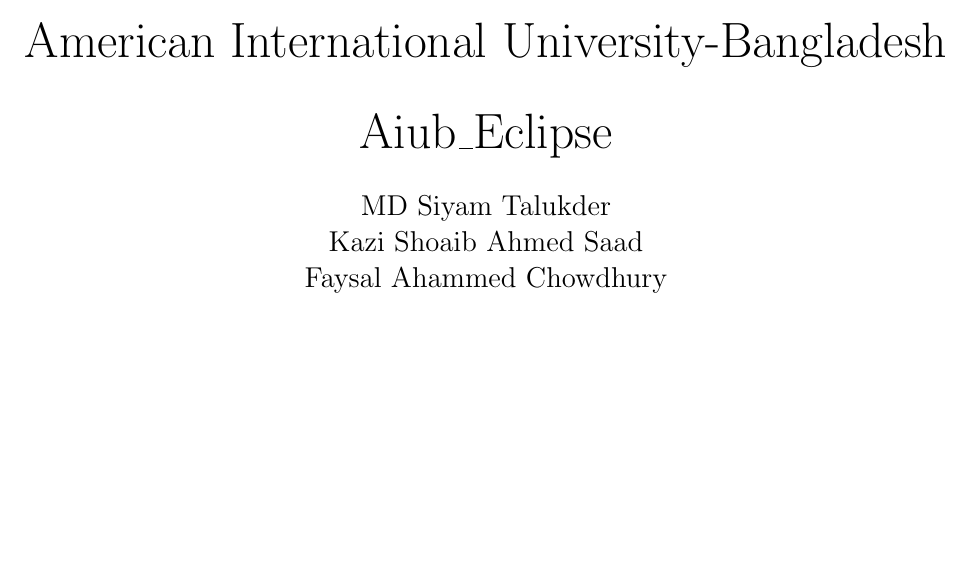
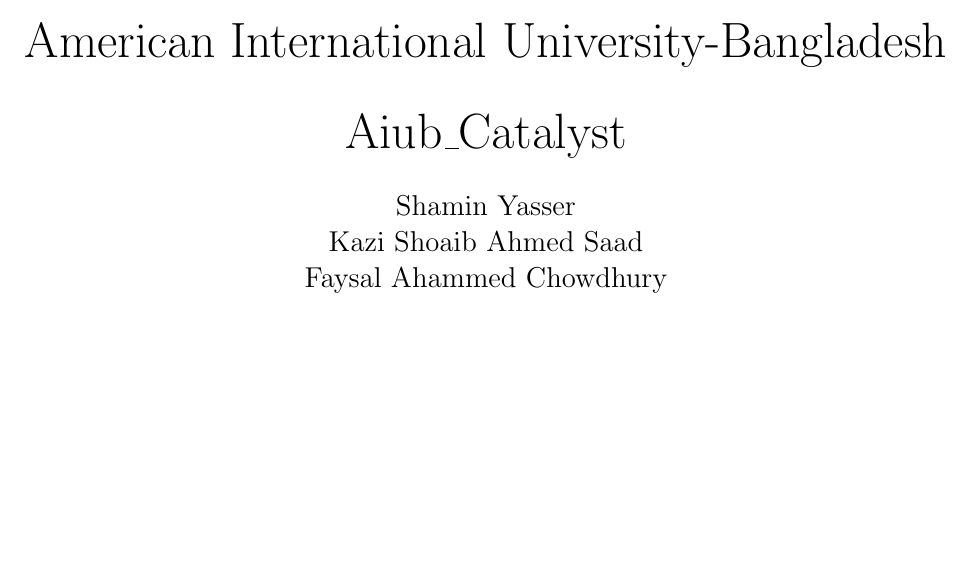
Before and after one commit to faysal-ahammed-chowdhury/Catalyst-Code-Library, a LaTeX document (notebook.tex, which reads cover.tex): part of page 1 of 24, cut so that both start at the same text. The pictures show the PDF file notebook.pdf that the author committed with the source.

Commit message:
generate pdf

```diff
--- a/cover.tex
+++ b/cover.tex
@@ -14,12 +14,12 @@
 \vspace{1cm}  % small gap
 
 % Team name (bigger than uni name, semibold/bold)
-{\Huge Aiub\_Eclipse \par}
+{\Huge Aiub\_Catalyst \par}
 \vspace{1cm}  % small gap
 
 % Team members
 {\Large
-MD Siyam Talukder \\
+Shamin Yasser \\
 Kazi Shoaib Ahmed Saad \\
 Faysal Ahammed Chowdhury \par
 }
```
Also changed, not shown: notebook.tex (+3 -3 lines), notebook.pdf, 2 other files.
